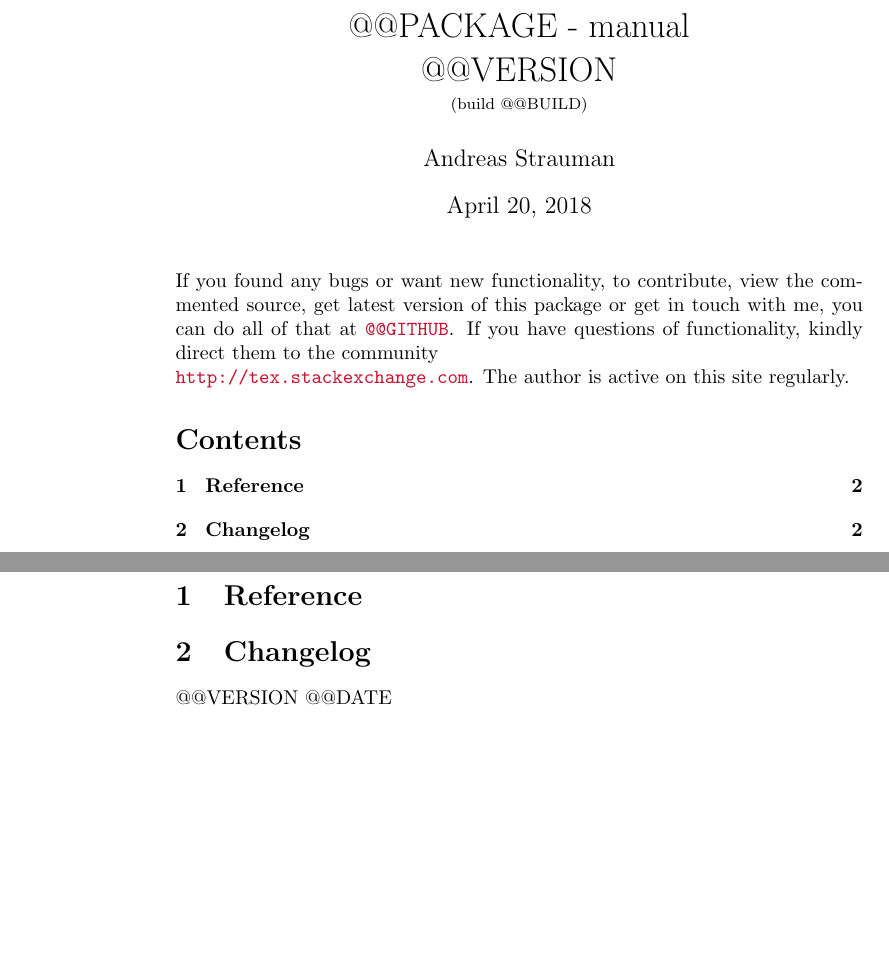
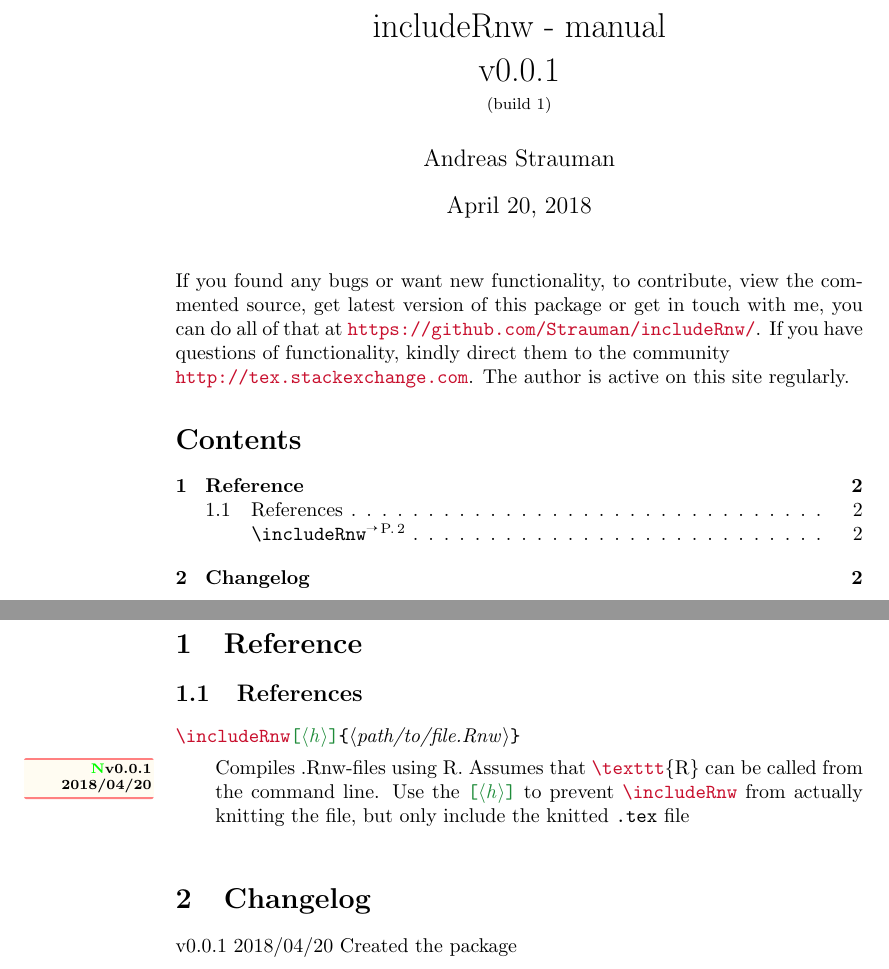
Before and after one commit to Strauman/includeRnw, a LaTeX document (docs/includeRnw-doc.tex, which reads docs/changelog.tex, release/includeRnw.sty): two parts of pages 1 and 2 of 2, joined at a grey line, cut so that both start at the same text, the shorter picture padded with empty space. Compiled offline with pdfLaTeX.

Commit message:
Made 'docs'

```diff
--- a/docs/changelog.tex
+++ b/docs/changelog.tex
@@ -1 +1 @@
-@@VERSION @@DATE
+v0.0.1 2018/04/20 Created the package
--- a/docs/includeRnw-doc.tex
+++ b/docs/includeRnw-doc.tex
@@ -19,9 +19,30 @@
 \usepackage{tabularx}
 \makeatletter
 \def\input@path{{../../docs/}}
-\input{styling}
-\input{preamble}
-\def\l@macro#1#2{#1\hfill\newline}
+\lstdefinestyle{mydocumentation}{style=tcbdocumentation,
+  classoffset=0,
+  texcsstyle=*\color{blue},
+  moretexcs={arrayrulecolor,draw,includegraphics,ifthenelse,isodd,lipsum,path,pgfkeysalso},
+  classoffset=1,
+  moretexcs={% core
+    includeRnw
+  },
+  texcsstyle=*\color{Definition}\bfseries,
+  classoffset=0,% restore default
+  }
+\newtcolorbox{marker}[1][]{enhanced,
+    before skip=2mm,after skip=3mm,
+    boxrule=0.4pt,left=5mm,right=2mm,top=1mm,bottom=1mm,
+    colback=yellow!50,
+    colframe=yellow!20!black,
+    sharp corners,rounded corners=southeast,arc is angular,arc=3mm,
+    underlay={%
+      \path[fill=tcbcol@back!80!black] ([yshift=3mm]interior.south east)--++(-0.4,-0.1)--++(0.1,-0.2);
+      \path[draw=tcbcol@frame,shorten <=-0.05mm,shorten >=-0.05mm] ([yshift=3mm]interior.south east)--++(-0.4,-0.1)--++(0.1,-0.2);
+      \path[fill=yellow!50!black,draw=none] (interior.south west) rectangle node[white]{\Huge\bfseries !} ([xshift=4mm]interior.north west);
+      },
+    drop fuzzy shadow,#1}
+  \def\l@macro#1#2{#1\hfill\newline}
 \newcommand\macrotable{\hypersetup{linkcolor=black}\@starttoc{mac}\hypersetup{linkcolor=Definition}}
 \let\oldTOC\tableofcontents
 \renewcommand\tableofcontents{\hypersetup{linkcolor=black}\oldTOC\hypersetup{linkcolor=Definition}}
@@ -45,19 +66,24 @@
 
 
 \setlength{\parindent}{0pt}
-\title{{@@PACKAGE - manual\\ @@VERSION{\\[-0.5em]\footnotesize(build @@BUILD)}}}
+\title{{includeRnw - manual\\ v0.0.1{\\[-0.5em]\footnotesize(build 1)}}}
 \author{Andreas Strauman}
 \begin{document}
 \maketitle
-\input{pretoc}
 
-If you found any bugs or want new functionality, to contribute, view the commented source, get latest version of this package or get in touch with me, you can do all of that at \url{@@GITHUB}. If you have questions of functionality, kindly direct them to the community\\ \url{http://tex.stackexchange.com}. The author is active on this site regularly.
+If you found any bugs or want new functionality, to contribute, view the commented source, get latest version of this package or get in touch with me, you can do all of that at \url{https://github.com/Strauman/includeRnw/}. If you have questions of functionality, kindly direct them to the community\\ \url{http://tex.stackexchange.com}. The author is active on this site regularly.
 
 \tableofcontents
 \clearpage
-\input{intro}
-\section{Reference}
+ \section{Reference}
+\filbreak\subsection{References}
+\begin{docCommand}{includeRnw}{\oarg{h}\marg{path/to/file.Rnw}}\addcontentsline{toc}{subsubsection}{\refCom{includeRnw}}
+\defnew{v0.0.1\\2018/04/20 }
+Compiles .Rnw-files using R. Assumes that \dac{texttt}\{R\} can be called
+from the command line. Use the \oarg{h} to prevent \dac{includeRnw} from
+actually knitting the file, but only include the knitted \texttt{.tex} file
+\end{docCommand}
 
 \section{Changelog}
-\input{changelog}
-\end{document}
+v0.0.1 2018/04/20 Created the package
+ \end{document}
--- a/release/includeRnw.sty
+++ b/release/includeRnw.sty
@@ -49,8 +49,12 @@
 }
   \IfFileExists{\rnw@filebase@knithead.tex}{\incl{\rnw@dir@output/knithead.tex}}{\PackageError{includeRnw}{Could not find knitr preamble: \rnw@dir@output/knithead.tex}{}}
 }
-\providecommand\rnw@execute@knitr[1]{  \rnw@filename@parse{#1}
-  \immediate\write18{R -e 'library("knitr");knit("\rnw@dir@input/\rnw@filefullpath", "\rnw@dir@output/\filename@base\rnw@suffix.tex")' &> \rnw@file@knitlog}
+\providecommand\rnw@execute@knitr[2][]{  \def\optarg{#1}
+  \def\haltstring{h}
+  \rnw@filename@parse{#2}
+  \ifnum\pdfstrcmp{\optarg}{\haltstring}=\z@\else
+    \immediate\write18{R -e 'library("knitr");knit("\rnw@dir@input/\rnw@filefullpath",  "\rnw@dir@output/\filename@base\rnw@suffix.tex")' &> \rnw@file@knitlog}
+  \fi
   \IfFileExists{\rnw@dir@output/\filename@base\rnw@suffix.tex}{    \incl{\rnw@dir@output/\filename@base\rnw@suffix.tex}
 }{    \@latex@warning{includeRnw: Couldn't find knitted file: \rnw@dir@output/\filename@base\rnw@suffix.tex}
 }
```
Also changed, not shown: release/includeRnw-doc.tex (+39 -13 lines), src/includeRnw.tex (+13 -3 lines), src/main.tex (+1 -1 lines), src/packaging/README.template.md (+14 -0 lines), README.md, docs/bin/includeRnw-doc.pdf, docs/includeRnw-doc.pdf, release/README.txt, release/includeRnw-doc.pdf, docs/includeRnw-doc.tex (6 more changed lines), release/includeRnw.sty (2 more changed lines), 3 other files.
